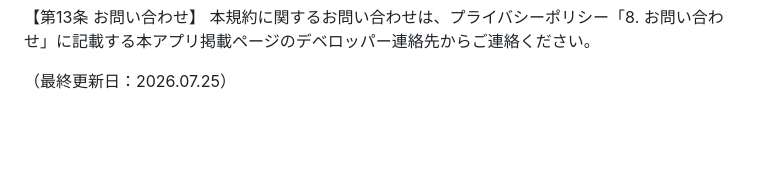
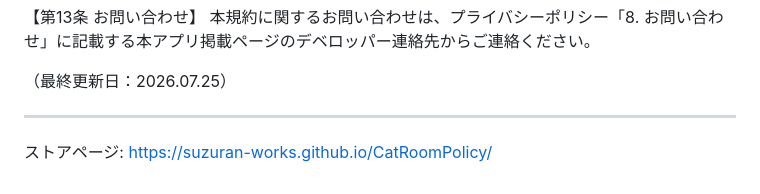
Before and after one commit to suzuran-works/CatRoomPolicy, a Markdown page: README.md, the part around the change. Rendered like a GitHub page; blank space fills up the shorter version.

```diff
--- a/README.md
+++ b/README.md
@@ -169,3 +169,8 @@ https://play.google.com/store/apps/details?id=com.kamakurablog.suzuran.suzuran20
 本規約に関するお問い合わせは、プライバシーポリシー「8. お問い合わせ」に記載する本アプリ掲載ページのデベロッパー連絡先からご連絡ください。
 
 （最終更新日：2026.07.25）
+
+
+---
+
+ストアページ: [https://suzuran-works.github.io/CatRoomPolicy/](https://suzuran-works.github.io/CatRoomPolicy/)
```
